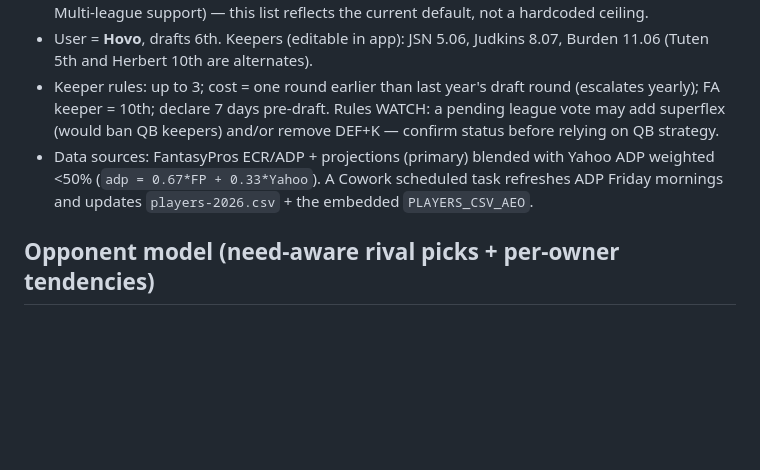
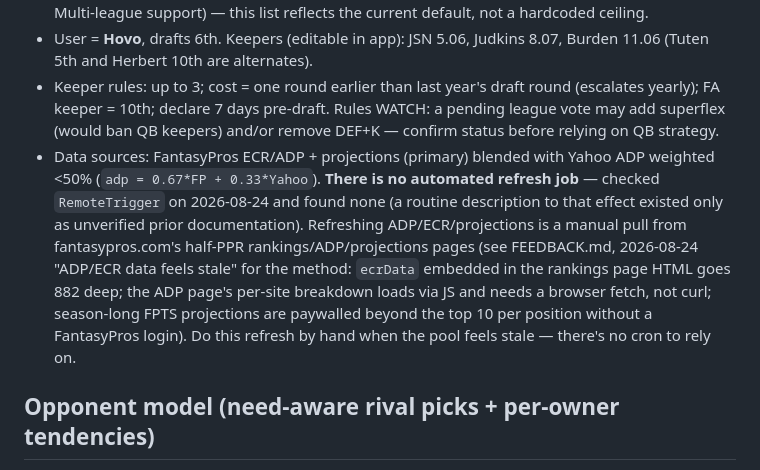
Before and after one commit to hkeseyan/aeo-draft-lab, a Markdown page: CLAUDE.md, the part around the change. GitHub-like rendering; blank space fills up the shorter version.

```diff
--- a/CLAUDE.md
+++ b/CLAUDE.md
@@ -83,7 +83,7 @@ in-app (see "Multi-league support" below) — no code change needed to add a lea
 - **Draft order (slot→owner):** 1 Mher, 2 Sako, 3 Savada, 4 Taron, 5 Dirty, **6 Hovo (the user)**, 7 Shant, 8 Edward, 9 Aren, 10 Jiro, 11 Haiko, 12 Robert. Editable in-app via the Leagues tab (see Multi-league support) — this list reflects the current default, not a hardcoded ceiling.
 - User = **Hovo**, drafts 6th. Keepers (editable in app): JSN 5.06, Judkins 8.07, Burden 11.06 (Tuten 5th and Herbert 10th are alternates).
 - Keeper rules: up to 3; cost = one round earlier than last year's draft round (escalates yearly); FA keeper = 10th; declare 7 days pre-draft. Rules WATCH: a pending league vote may add superflex (would ban QB keepers) and/or remove DEF+K — confirm status before relying on QB strategy.
-- Data sources: FantasyPros ECR/ADP + projections (primary) blended with Yahoo ADP weighted <50% (`adp = 0.67*FP + 0.33*Yahoo`). A Cowork scheduled task refreshes ADP Friday mornings and updates `players-2026.csv` + the embedded `PLAYERS_CSV_AEO`.
+- Data sources: FantasyPros ECR/ADP + projections (primary) blended with Yahoo ADP weighted <50% (`adp = 0.67*FP + 0.33*Yahoo`). **There is no automated refresh job** — checked `RemoteTrigger` on 2026-08-24 and found none (a routine description to that effect existed only as unverified prior documentation). Refreshing ADP/ECR/projections is a manual pull from fantasypros.com's half-PPR rankings/ADP/projections pages (see FEEDBACK.md, 2026-08-24 "ADP/ECR data feels stale" for the method: `ecrData` embedded in the rankings page HTML goes 882 deep; the ADP page's per-site breakdown loads via JS and needs a browser fetch, not curl; season-long FPTS projections are paywalled beyond the top 10 per position without a FantasyPros login). Do this refresh by hand when the pool feels stale — there's no cron to rely on.
 
 ## Opponent model (need-aware rival picks + per-owner tendencies)
 Rivals score a consideration set (top 40 available by ADP) on `-ADP + 26×needScore
```
Also changed, not shown: FEEDBACK.md (+33 -4 lines).
